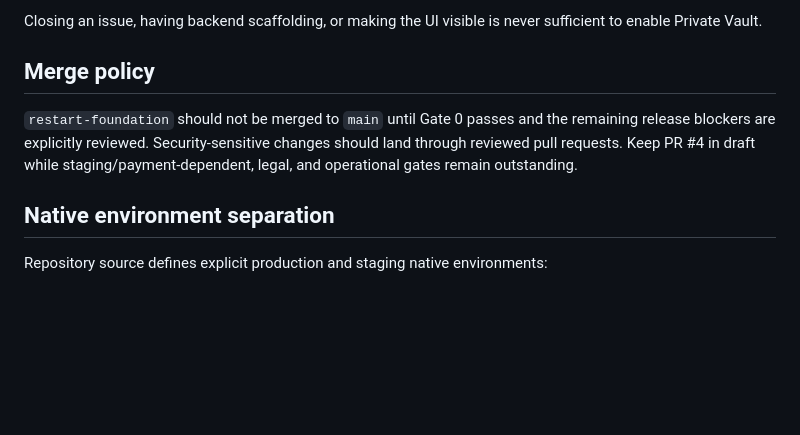
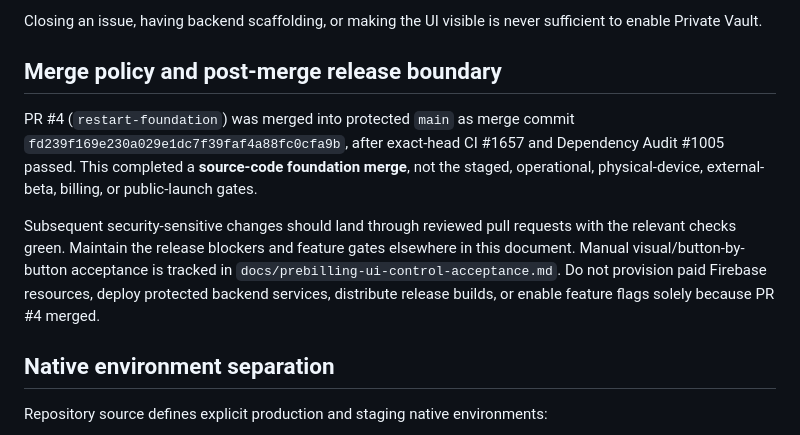
Before and after one commit to camronrsanders-ui/poly-app-mvp, a Markdown page: docs/release-gates.md, the part around the change. Drawn GitHub-style; blank space fills up the shorter version.

Commit message:
docs: align release-gate policy with merged foundation

```diff
--- a/docs/release-gates.md
+++ b/docs/release-gates.md
@@ -127,8 +127,10 @@ The following remain release blockers and must not be marked complete based only
 
 Closing an issue, having backend scaffolding, or making the UI visible is never sufficient to enable Private Vault.
 
-## Merge policy
-`restart-foundation` should not be merged to `main` until Gate 0 passes and the remaining release blockers are explicitly reviewed. Security-sensitive changes should land through reviewed pull requests. Keep PR #4 in draft while staging/payment-dependent, legal, and operational gates remain outstanding.
+## Merge policy and post-merge release boundary
+PR #4 (`restart-foundation`) was merged into protected `main` as merge commit `fd239f169e230a029e1dc7f39faf4a88fc0cfa9b`, after exact-head CI #1657 and Dependency Audit #1005 passed. This completed a **source-code foundation merge**, not the staged, operational, physical-device, external-beta, billing, or public-launch gates.
+
+Subsequent security-sensitive changes should land through reviewed pull requests with the relevant checks green. Maintain the release blockers and feature gates elsewhere in this document. Manual visual/button-by-button acceptance is tracked in `docs/prebilling-ui-control-acceptance.md`. Do not provision paid Firebase resources, deploy protected backend services, distribute release builds, or enable feature flags solely because PR #4 merged.
 
 ## Native environment separation
 
```
